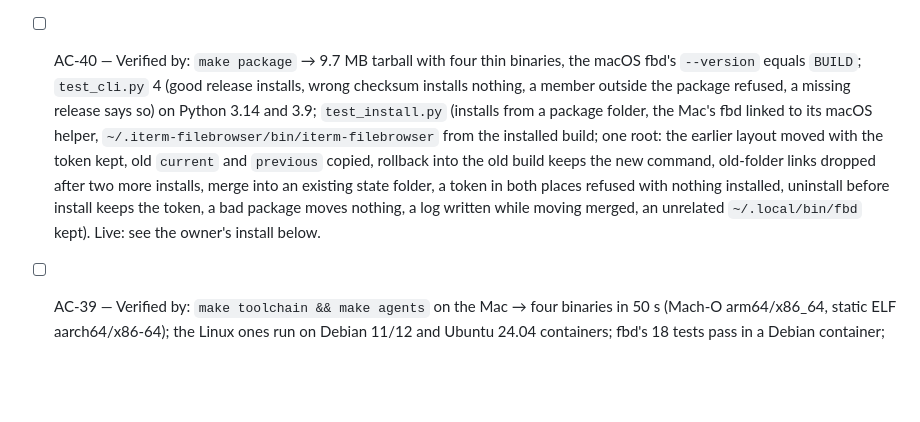
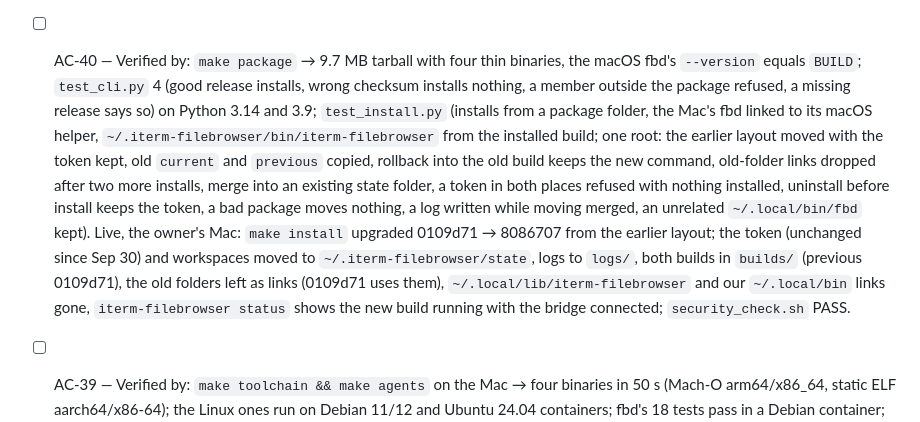
Before and after one commit to extractumio/iterm-enhancer, a Markdown page: docs/specs/iterm-file-browser.md, the part around the change. Rendered like a GitHub page; blank space fills up the shorter version.

Commit message:
Record the live one-root upgrade as AC-40 evidence
Co-Authored-By: Claude Opus 5.5 (1M context) <noreply@anthropic.com>

```diff
--- a/docs/specs/iterm-file-browser.md
+++ b/docs/specs/iterm-file-browser.md
@@ -1619,7 +1619,7 @@ Results of 2026-09-30 on a MacBook (Apple Silicon) (iTerm2 3.6.11, tmux 3.6a). `
 - [ ] AC-36 — Verified by: `cargo test panels` (claim levels, collision and contested windows, a late-closing stream keeps the claim, asks answered once); `e2e_panel` 95/95 (×2) with 9 AC-36 checks (acting binds, a window without a panel and another window's panel do not move it, a new panel claims and shows its window, an in-page reload keeps the window, two load guesses fall); live after `make install`: claims logged in fbd.log (`event="panel.claim"`), a window without a Toolbelt reported `panel: false`, the first window's last state kept. Open: the owner's own check of the reported scenario; `scripts/e2e_windows.py` AC-36 needs iTerm2 on screen (a hidden window's Toolbelt never loads, AS-09).
 - [ ] AC-37 — Verified by: `e2e_panel` 122/122 (×3) with 16 AC-37 checks against a real agent on this Mac registered as host "e2ehost" serving the same folder: listings carry `X-FB-Host`, a local unsaved tab stays out of the remote pane and comes back with its edit, the remote file opens with the host's content, the agent's watcher reports a change, no Finder actions (menu and fbd 400), an unknown host 404, the agent exits with its connection leaving no folder, a disconnected host fails loud and never lists local files; `scripts/e2e_remote.py` PASS on Debian 12 sshd containers, arm64 and amd64 (bridge connects in 0.3–0.5 s, list, create, save, stale save 409, outside roots 403, change tagged with the host, Linux Trash, agent gone afterwards); `bridge/tests/test_agents.py` 11 pass (probe, ssh errors, install keeps two and refuses a bad id, tunnel errors, host-name collision, back-off, outdated agent replaced or explained). Open: a live tmux -CC pane on the owner's VM; a macOS host.
 - [ ] AC-38 — Verified by: `e2e_panel` 130/130 (×2): the offer names the host, Enable sends `host-enable` with the panel's client, "Setting up…" disables both buttons, Not now sends `host-dismiss` and the offer goes, the menu offers "Browse Files of …" and, when up, "Remove Helper from …" behind a confirmation; `scripts/e2e_remote.py` PASS (Debian sshd container): Enable through `hosts.enable` puts `fbd-agent-<agent id>` and the `fbd-agent` link in `~/.iterm-filebrowser/bin` (0700), the agent logs to `~/.iterm-filebrowser/logs/agent.log`, Remove leaves no `~/.iterm-filebrowser`; `test_sshargs.py` 8 (tms, ProxyCommand kept whole, -F/-J/-p/-l, session options dropped, autossh, mosh, odd arguments); `test_agents.py` 14 (a Mac host's own `bin/fbd` and logs survive Enable and Remove, keys by destination, two "ubuntu" hosts apart, Stage 8 records read, offer states, failed Enable retried with a toast, back-off, remove, remove while connecting, outdated helper replaced); live: the owner's running `tms` gateway resolved to `['ai4']`. Open: the owner clicks Enable for ai4.
-- [ ] AC-40 — Verified by: `make package` → 9.7 MB tarball with four thin binaries, the macOS fbd's `--version` equals `BUILD`; `test_cli.py` 4 (good release installs, wrong checksum installs nothing, a member outside the package refused, a missing release says so) on Python 3.14 and 3.9; `test_install.py` (installs from a package folder, the Mac's fbd linked to its macOS helper, `~/.iterm-filebrowser/bin/iterm-filebrowser` from the installed build; one root: the earlier layout moved with the token kept, old `current` and `previous` copied, rollback into the old build keeps the new command, old-folder links dropped after two more installs, merge into an existing state folder, a token in both places refused with nothing installed, uninstall before install keeps the token, a bad package moves nothing, a log written while moving merged, an unrelated `~/.local/bin/fbd` kept). Live: see the owner's install below.
+- [ ] AC-40 — Verified by: `make package` → 9.7 MB tarball with four thin binaries, the macOS fbd's `--version` equals `BUILD`; `test_cli.py` 4 (good release installs, wrong checksum installs nothing, a member outside the package refused, a missing release says so) on Python 3.14 and 3.9; `test_install.py` (installs from a package folder, the Mac's fbd linked to its macOS helper, `~/.iterm-filebrowser/bin/iterm-filebrowser` from the installed build; one root: the earlier layout moved with the token kept, old `current` and `previous` copied, rollback into the old build keeps the new command, old-folder links dropped after two more installs, merge into an existing state folder, a token in both places refused with nothing installed, uninstall before install keeps the token, a bad package moves nothing, a log written while moving merged, an unrelated `~/.local/bin/fbd` kept). Live, the owner's Mac: `make install` upgraded 0109d71 → 8086707 from the earlier layout; the token (unchanged since Sep 30) and workspaces moved to `~/.iterm-filebrowser/state`, logs to `logs/`, both builds in `builds/` (previous 0109d71), the old folders left as links (0109d71 uses them), `~/.local/lib/iterm-filebrowser` and our `~/.local/bin` links gone, `iterm-filebrowser status` shows the new build running with the bridge connected; `security_check.sh` PASS.
 - [ ] AC-39 — Verified by: `make toolchain && make agents` on the Mac → four binaries in 50 s (Mach-O arm64/x86_64, static ELF aarch64/x86-64); the Linux ones run on Debian 11/12 and Ubuntu 24.04 containers; fbd's 18 tests pass in a Debian container; `test_workflows.py` 6 pass (owner runner only, no pull-request trigger, pinned and allowed actions, no GitHub storage, write only after the tag check). Open: registering the runner on the owner's VM (`scripts/runner/setup.sh`) and its first CI and release runs.
 - [ ] AC-33 — Verified by: `bridge/tests/test_install.py` 19 pass on a temporary home with iTerm2 faked (fresh install, upgrade, same build not relaunched, prune to two, unhealthy build rolled back, refused launch keeps the switch, iTerm2 not running waits and prunes nothing, wrong binary refused before any change, unversioned layout migrated, half-copied build never linked, one install at a time, uninstall keeps token and workspaces, build id covers the bridge); `fbd --version` prints the id. Live: see the owner's install below.
 - [x] AC-34 — Verified by: `e2e_panel` 107/107 (×2) with 12 AC-34 checks: fbd stopped 1.2 s → no "Backend not running", a file created meanwhile appears; a save while fbd is away says "Not saved: backend restarting — save again" and keeps the tab dirty; fbd back as another build → the dirty panel shows "Update ready" and does not reload, after ⌘S it reloads in place with tree, tabs and window binding, the saved text is on disk, and it does not reload again. Not covered by a test: a 404 chunk triggering the reload (the handler matches WebKit's and Chromium's messages).
```
